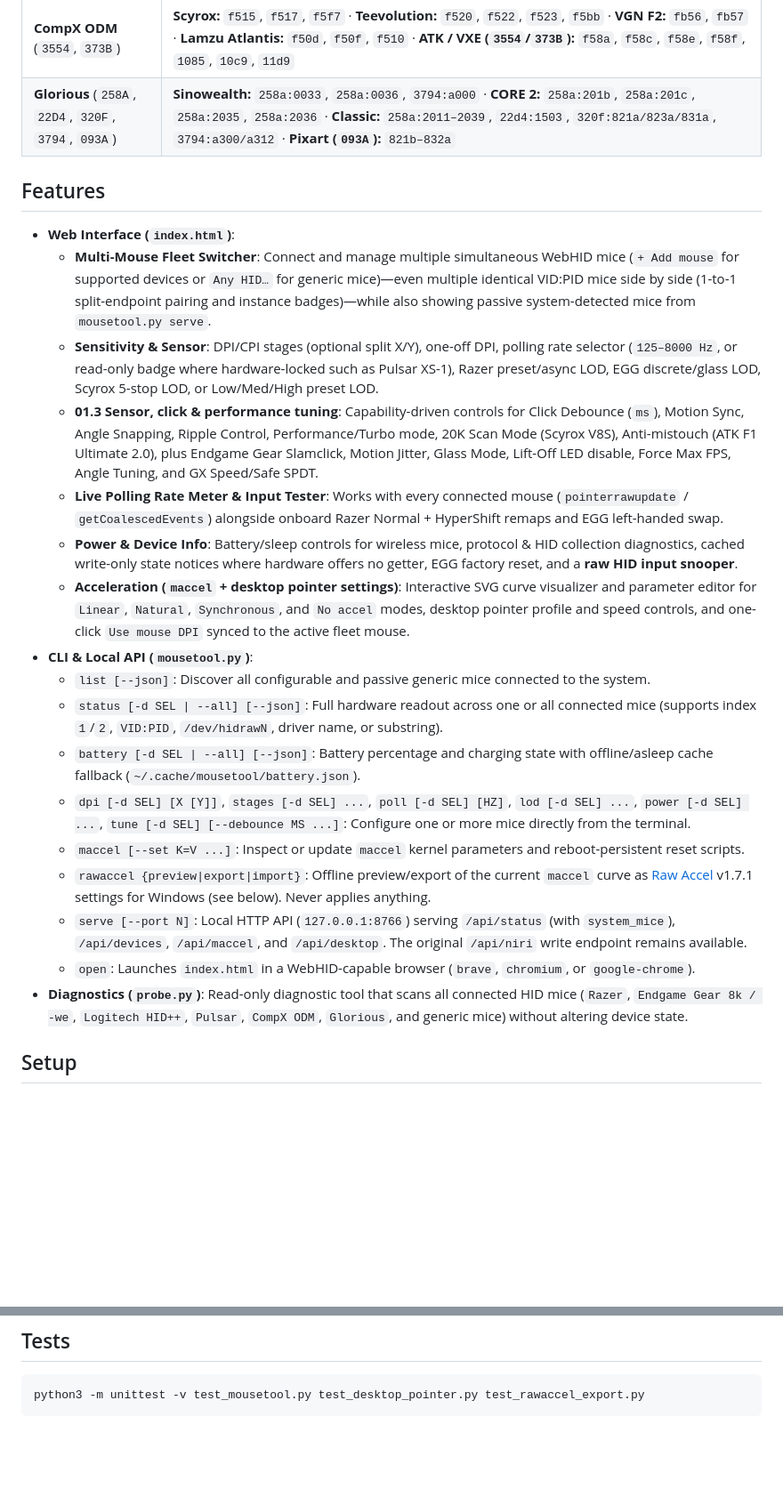
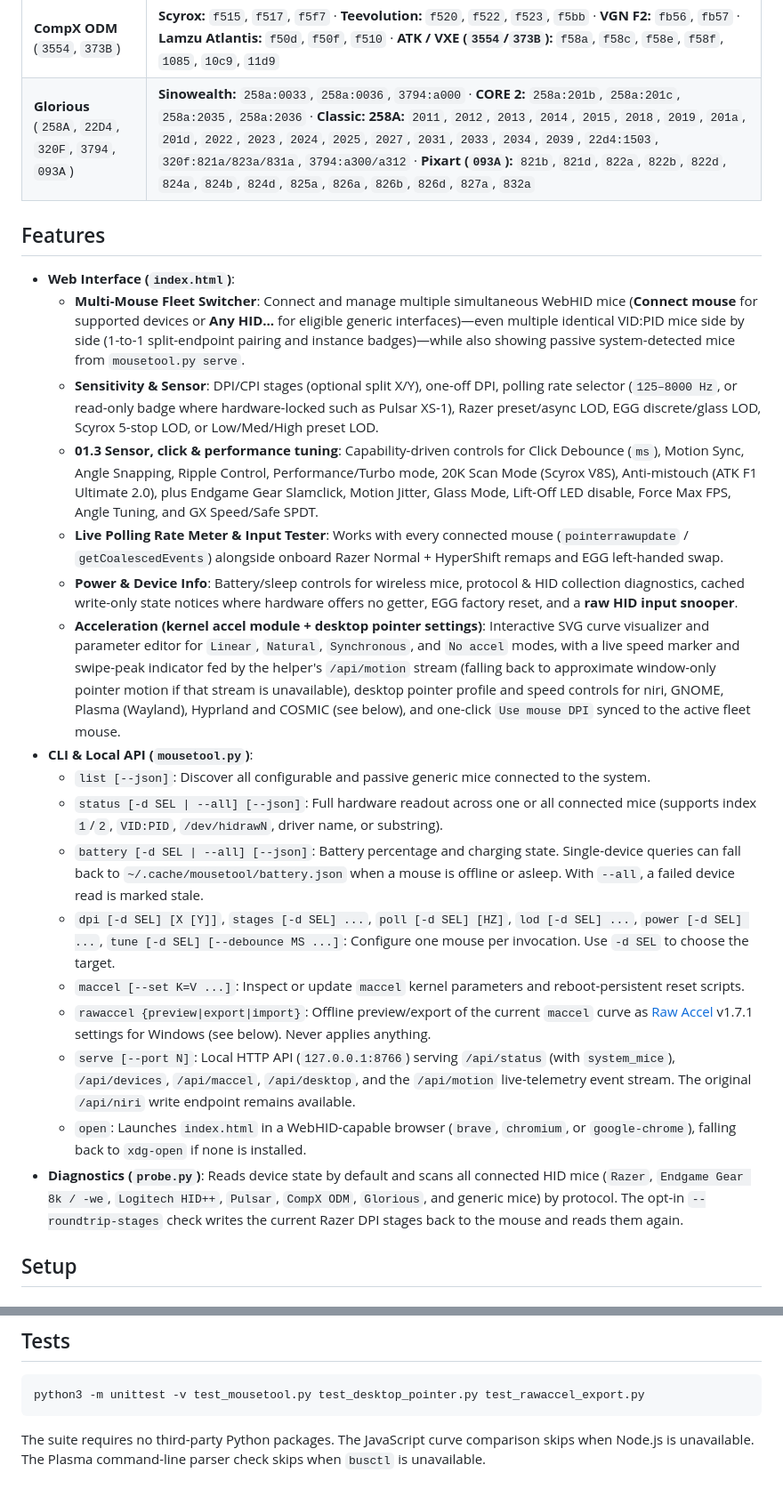
Before and after one commit to LDLNAN/mousetool, a Markdown page: README.md, 2 parts joined by grey strips. Shown at 89% size. Drawn GitHub-style; blank space fills up the shorter version.

````diff
--- a/README.md
+++ b/README.md
@@ -27,27 +55,27 @@ A lightweight, universal web and CLI suite for managing **multiple connected mic
 | **Logitech HID++** (`046D`) | G Pro / Superlight / Superlight 2 (`c088`, `c092`, `c094`, `c099`), G305 (`c095`), G502 Hero / Lightspeed / X (`c08b`, `c093`, `c09d`, `c09e`), MX Master 3/3S (`b023`, `b034`), Unifying / Lightspeed / Bolt (`c52b`, `c539`, `c53f`, `c547`, `c548`, `c54d`) |
 | **Pulsar** (`3710`, `25A7`, `3554`) | **XS-1 (`3710`):** `3404`, `3409`, `3410`, `5402`, `5403` · **Pro (`3710`):** `5405` · **Areson (`25A7`):** `fa7b`, `fa7c` · **4K Receiver (`3554`):** `f507`, `f508`, `f509` (plus CompX fallback on `3710`) |
 | **CompX ODM** (`3554`, `373B`) | **Scyrox:** `f515`, `f517`, `f5f7` · **Teevolution:** `f520`, `f522`, `f523`, `f5bb` · **VGN F2:** `fb56`, `fb57` · **Lamzu Atlantis:** `f50d`, `f50f`, `f510` · **ATK / VXE (`3554`/`373B`):** `f58a`, `f58c`, `f58e`, `f58f`, `1085`, `10c9`, `11d9` |
-| **Glorious** (`258A`, `22D4`, `320F`, `3794`, `093A`) | **Sinowealth:** `258a:0033`, `258a:0036`, `3794:a000` · **CORE 2:** `258a:201b`, `258a:201c`, `258a:2035`, `258a:2036` · **Classic:** `258a:2011–2039`, `22d4:1503`, `320f:821a/823a/831a`, `3794:a300/a312` · **Pixart (`093A`):** `821b–832a` |
+| **Glorious** (`258A`, `22D4`, `320F`, `3794`, `093A`) | **Sinowealth:** `258a:0033`, `258a:0036`, `3794:a000` · **CORE 2:** `258a:201b`, `258a:201c`, `258a:2035`, `258a:2036` · **Classic:** **258A:** `2011`, `2012`, `2013`, `2014`, `2015`, `2018`, `2019`, `201a`, `201d`, `2022`, `2023`, `2024`, `2025`, `2027`, `2031`, `2033`, `2034`, `2039`, `22d4:1503`, `320f:821a/823a/831a`, `3794:a300/a312` · **Pixart (`093A`):** `821b`, `821d`, `822a`, `822b`, `822d`, `824a`, `824b`, `824d`, `825a`, `826a`, `826b`, `826d`, `827a`, `832a` |
 
 ## Features
 
 - **Web Interface (`index.html`)**:
-  - **Multi-Mouse Fleet Switcher**: Connect and manage multiple simultaneous WebHID mice (`+ Add mouse` for supported devices or `Any HID…` for generic mice)—even multiple identical VID:PID mice side by side (1-to-1 split-endpoint pairing and instance badges)—while also showing passive system-detected mice from `mousetool.py serve`.
+  - **Multi-Mouse Fleet Switcher**: Connect and manage multiple simultaneous WebHID mice (**Connect mouse** for supported devices or **Any HID…** for eligible generic interfaces)—even multiple identical VID:PID mice side by side (1-to-1 split-endpoint pairing and instance badges)—while also showing passive system-detected mice from `mousetool.py serve`.
   - **Sensitivity & Sensor**: DPI/CPI stages (optional split X/Y), one-off DPI, polling rate selector (`125–8000 Hz`, or read-only badge where hardware-locked such as Pulsar XS-1), Razer preset/async LOD, EGG discrete/glass LOD, Scyrox 5-stop LOD, or Low/Med/High preset LOD.
   - **01.3 Sensor, click & performance tuning**: Capability-driven controls for Click Debounce (`ms`), Motion Sync, Angle Snapping, Ripple Control, Performance/Turbo mode, 20K Scan Mode (Scyrox V8S), Anti-mistouch (ATK F1 Ultimate 2.0), plus Endgame Gear Slamclick, Motion Jitter, Glass Mode, Lift-Off LED disable, Force Max FPS, Angle Tuning, and GX Speed/Safe SPDT.
   - **Live Polling Rate Meter & Input Tester**: Works with every connected mouse (`pointerrawupdate` / `getCoalescedEvents`) alongside onboard Razer Normal + HyperShift remaps and EGG left-handed swap.
   - **Power & Device Info**: Battery/sleep controls for wireless mice, protocol & HID collection diagnostics, cached write-only state notices where hardware offers no getter, EGG factory reset, and a **raw HID input snooper**.
-  - **Acceleration (`maccel` + desktop pointer settings)**: Interactive SVG curve visualizer and parameter editor for `Linear`, `Natural`, `Synchronous`, and `No accel` modes, desktop pointer profile and speed controls, and one-click `Use mouse DPI` synced to the active fleet mouse.
+  - **Acceleration (kernel accel module + desktop pointer settings)**: Interactive SVG curve visualizer and parameter editor for `Linear`, `Natural`, `Synchronous`, and `No accel` modes, with a live speed marker and swipe-peak indicator fed by the helper's `/api/motion` stream (falling back to approximate window-only pointer motion if that stream is unavailable), desktop pointer profile and speed controls for niri, GNOME, Plasma (Wayland), Hyprland and COSMIC (see below), and one-click `Use mouse DPI` synced to the active fleet mouse.
 - **CLI & Local API (`mousetool.py`)**:
   - `list [--json]`: Discover all configurable and passive generic mice connected to the system.
   - `status [-d SEL | --all] [--json]`: Full hardware readout across one or all connected mice (supports index `1`/`2`, `VID:PID`, `/dev/hidrawN`, driver name, or substring).
-  - `battery [-d SEL | --all] [--json]`: Battery percentage and charging state with offline/asleep cache fallback (`~/.cache/mousetool/battery.json`).
-  - `dpi [-d SEL] [X [Y]]`, `stages [-d SEL] ...`, `poll [-d SEL] [HZ]`, `lod [-d SEL] ...`, `power [-d SEL] ...`, `tune [-d SEL] [--debounce MS ...]`: Configure one or more mice directly from the terminal.
+  - `battery [-d SEL | --all] [--json]`: Battery percentage and charging state. Single-device queries can fall back to `~/.cache/mousetool/battery.json` when a mouse is offline or asleep. With `--all`, a failed device read is marked stale.
+  - `dpi [-d SEL] [X [Y]]`, `stages [-d SEL] ...`, `poll [-d SEL] [HZ]`, `lod [-d SEL] ...`, `power [-d SEL] ...`, `tune [-d SEL] [--debounce MS ...]`: Configure one mouse per invocation. Use `-d SEL` to choose the target.
   - `maccel [--set K=V ...]`: Inspect or update `maccel` kernel parameters and reboot-persistent reset scripts.
   - `rawaccel {preview|export|import}`: Offline preview/export of the current `maccel` curve as [Raw Accel](https://github.com/RawAccelOfficial/rawaccel) v1.7.1 settings for Windows (see below). Never applies anything.
-  - `serve [--port N]`: Local HTTP API (`127.0.0.1:8766`) serving `/api/status` (with `system_mice`), `/api/devices`, `/api/maccel`, and `/api/desktop`. The original `/api/niri` write endpoint remains available.
-  - `open`: Launches `index.html` in a WebHID-capable browser (`brave`, `chromium`, or `google-chrome`).
-- **Diagnostics (`probe.py`)**: Read-only diagnostic tool that scans all connected HID mice (`Razer`, `Endgame Gear 8k / -we`, `Logitech HID++`, `Pulsar`, `CompX ODM`, `Glorious`, and generic mice) without altering device state.
+  - `serve [--port N]`: Local HTTP API (`127.0.0.1:8766`) serving `/api/status` (with `system_mice`), `/api/devices`, `/api/maccel`, `/api/desktop`, and the `/api/motion` live-telemetry event stream. The original `/api/niri` write endpoint remains available.
+  - `open`: Launches `index.html` in a WebHID-capable browser (`brave`, `chromium`, or `google-chrome`), falling back to `xdg-open` if none is installed.
+- **Diagnostics (`probe.py`)**: Reads device state by default and scans all connected HID mice (`Razer`, `Endgame Gear 8k / -we`, `Logitech HID++`, `Pulsar`, `CompX ODM`, `Glorious`, and generic mice) by protocol. The opt-in `--roundtrip-stages` check writes the current Razer DPI stages back to the mouse and reads them again.
 
 ## Setup
 
@@ -155,3 +183,4 @@ The curve check samples about 460 speeds from 1e-6 to 1e6 counts/ms, including p
 ```bash
 python3 -m unittest -v test_mousetool.py test_desktop_pointer.py test_rawaccel_export.py
 ```
+The suite requires no third-party Python packages. The JavaScript curve comparison skips when Node.js is unavailable. The Plasma command-line parser check skips when `busctl` is unavailable.
````
Also changed, not shown: other parts of README.md (+33 -5 lines), docs/screenshots/acceleration-dark.png (added), docs/screenshots/acceleration-light.png (added), docs/screenshots/desktop-pointer-dark.png (added), docs/screenshots/sensitivity-dark.png (added), docs/screenshots/sensitivity-light.png (added), docs/screenshots/tuning-light.png (added), 1 other file.
